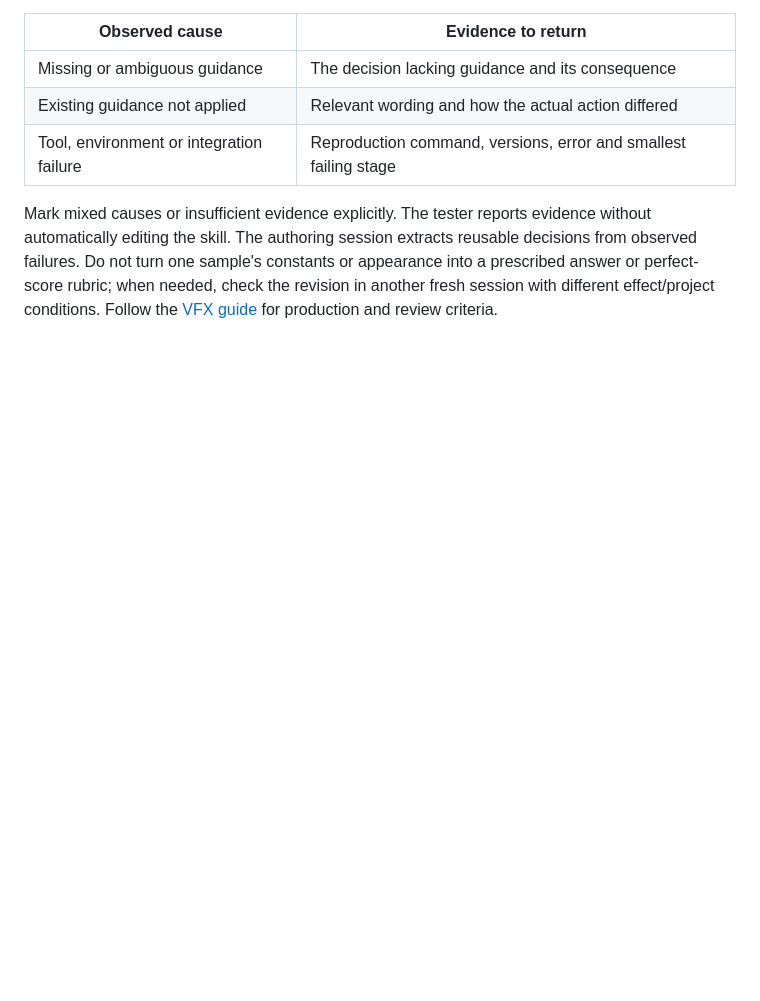
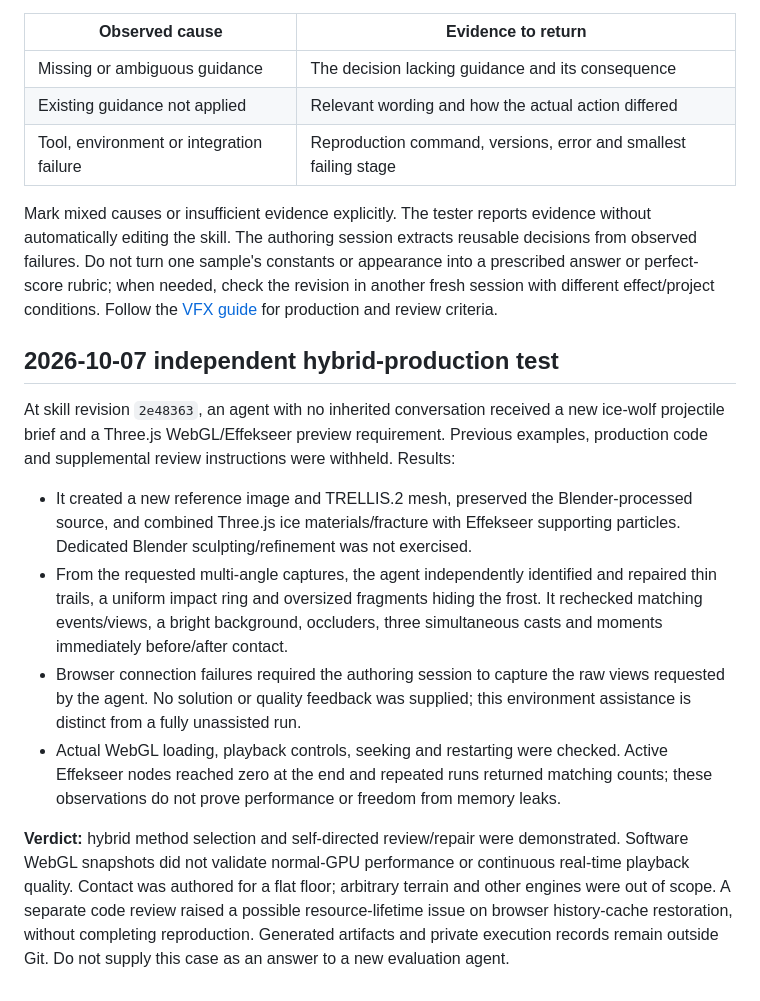
Before and after one commit to NA-DEGEN-GIRL/3d-asset-auto, a Markdown page: docs/VFX_TESTING.en.md, the part around the change. Rendered like a GitHub page; blank space fills up the shorter version.

Commit message:
docs(vfx): record independent hybrid production test

```diff
--- a/docs/VFX_TESTING.en.md
+++ b/docs/VFX_TESTING.en.md
@@ -43,3 +43,14 @@ The authoring session checks per-effect evidence in the production record and ar
 | Tool, environment or integration failure | Reproduction command, versions, error and smallest failing stage |
 
 Mark mixed causes or insufficient evidence explicitly. The tester reports evidence without automatically editing the skill. The authoring session extracts reusable decisions from observed failures. Do not turn one sample's constants or appearance into a prescribed answer or perfect-score rubric; when needed, check the revision in another fresh session with different effect/project conditions. Follow the [VFX guide](VFX.en.md) for production and review criteria.
+
+## 2026-10-07 independent hybrid-production test
+
+At skill revision `2e48363`, an agent with no inherited conversation received a new ice-wolf projectile brief and a Three.js WebGL/Effekseer preview requirement. Previous examples, production code and supplemental review instructions were withheld. Results:
+
+- It created a new reference image and TRELLIS.2 mesh, preserved the Blender-processed source, and combined Three.js ice materials/fracture with Effekseer supporting particles. Dedicated Blender sculpting/refinement was not exercised.
+- From the requested multi-angle captures, the agent independently identified and repaired thin trails, a uniform impact ring and oversized fragments hiding the frost. It rechecked matching events/views, a bright background, occluders, three simultaneous casts and moments immediately before/after contact.
+- Browser connection failures required the authoring session to capture the raw views requested by the agent. No solution or quality feedback was supplied; this environment assistance is distinct from a fully unassisted run.
+- Actual WebGL loading, playback controls, seeking and restarting were checked. Active Effekseer nodes reached zero at the end and repeated runs returned matching counts; these observations do not prove performance or freedom from memory leaks.
+
+**Verdict:** hybrid method selection and self-directed review/repair were demonstrated. Software WebGL snapshots did not validate normal-GPU performance or continuous real-time playback quality. Contact was authored for a flat floor; arbitrary terrain and other engines were out of scope. A separate code review raised a possible resource-lifetime issue on browser history-cache restoration, without completing reproduction. Generated artifacts and private execution records remain outside Git. Do not supply this case as an answer to a new evaluation agent.
```
Also changed, not shown: docs/VFX_TESTING.md (+11 -0 lines).
